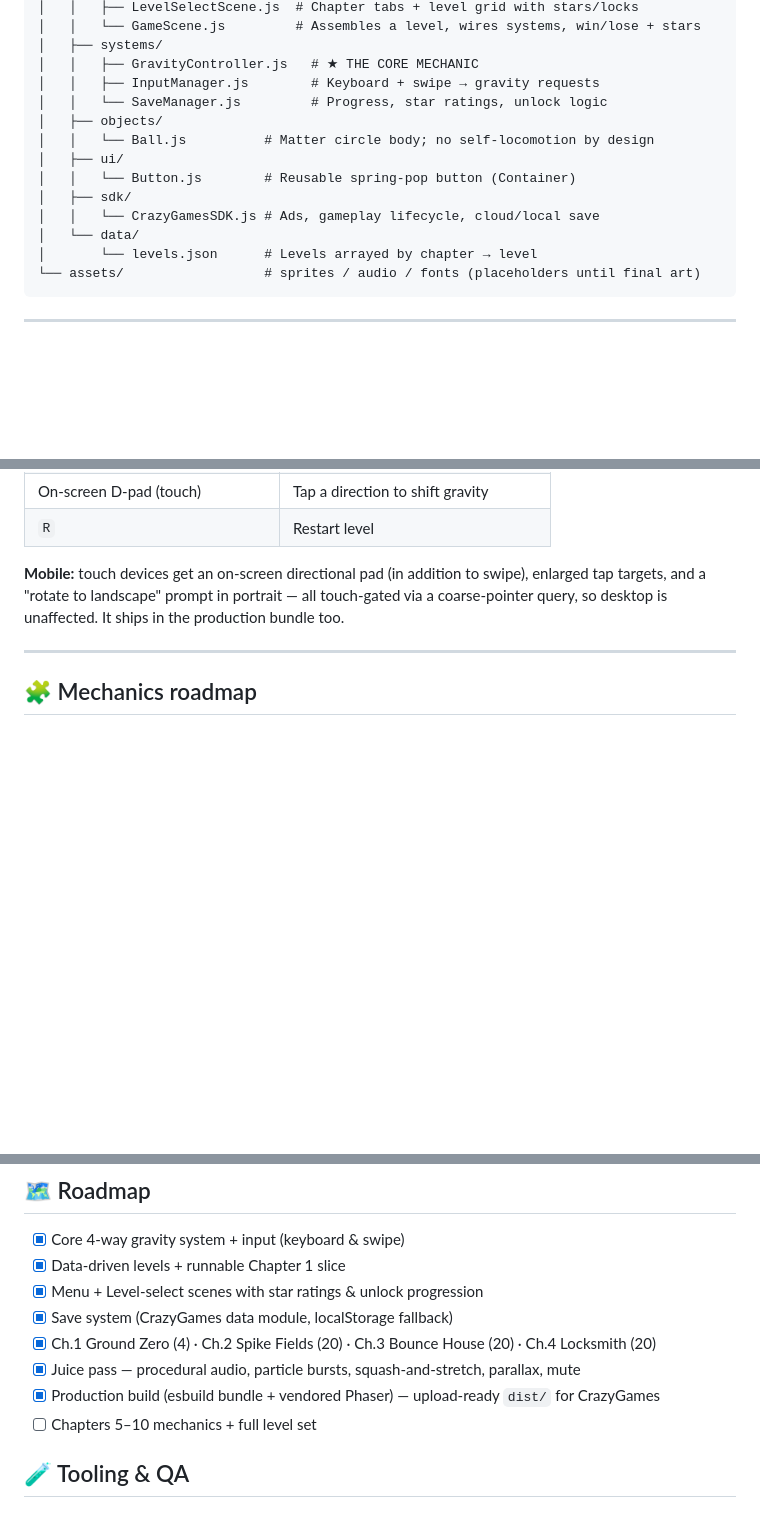
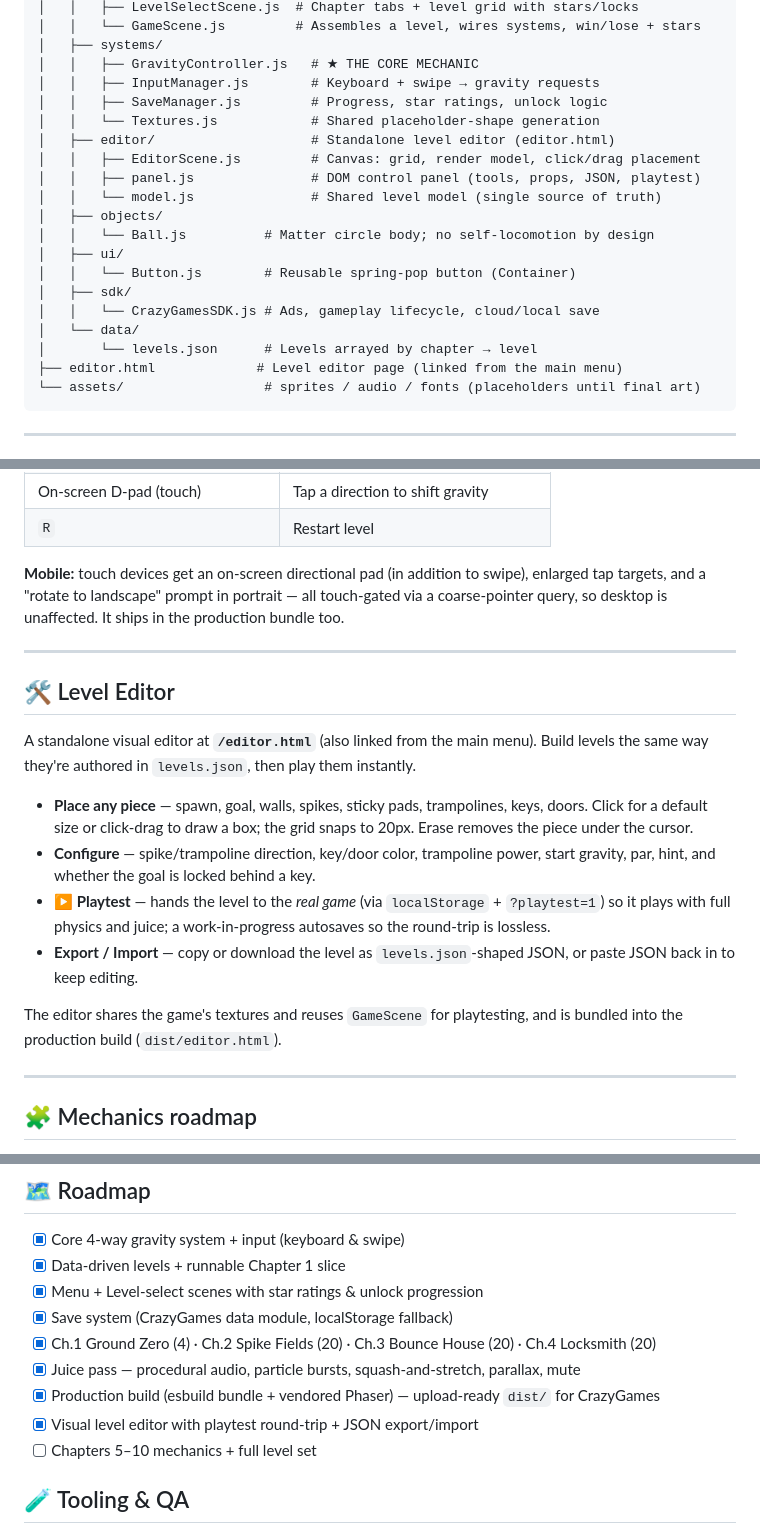
Before and after one commit to davidhamburger07/gravity-ball, a Markdown page: README.md, 3 parts joined by grey strips. Drawn GitHub-style; blank space fills up the shorter version.

Commit message:
docs: document the level editor

````diff
--- a/README.md
+++ b/README.md
@@ -103,7 +103,12 @@ gravity-ball/
 │   ├── systems/
 │   │   ├── GravityController.js   # ★ THE CORE MECHANIC
 │   │   ├── InputManager.js        # Keyboard + swipe → gravity requests
-│   │   └── SaveManager.js         # Progress, star ratings, unlock logic
+│   │   ├── SaveManager.js         # Progress, star ratings, unlock logic
+│   │   └── Textures.js            # Shared placeholder-shape generation
+│   ├── editor/                    # Standalone level editor (editor.html)
+│   │   ├── EditorScene.js         # Canvas: grid, render model, click/drag placement
+│   │   ├── panel.js               # DOM control panel (tools, props, JSON, playtest)
+│   │   └── model.js               # Shared level model (single source of truth)
 │   ├── objects/
 │   │   └── Ball.js          # Matter circle body; no self-locomotion by design
 │   ├── ui/
@@ -112,6 +117,7 @@ gravity-ball/
 │   │   └── CrazyGamesSDK.js # Ads, gameplay lifecycle, cloud/local save
 │   └── data/
 │       └── levels.json      # Levels arrayed by chapter → level
+├── editor.html             # Level editor page (linked from the main menu)
 └── assets/                  # sprites / audio / fonts (placeholders until final art)
 ```
 
@@ -129,6 +135,26 @@ gravity-ball/
 **Mobile:** touch devices get an on-screen directional pad (in addition to swipe), enlarged tap
 targets, and a "rotate to landscape" prompt in portrait — all touch-gated via a coarse-pointer
 query, so desktop is unaffected. It ships in the production bundle too.
+
+---
+
+## 🛠️ Level Editor
+
+A standalone visual editor at **`/editor.html`** (also linked from the main menu). Build levels the
+same way they're authored in `levels.json`, then play them instantly.
+
+- **Place any piece** — spawn, goal, walls, spikes, sticky pads, trampolines, keys, doors. Click for
+  a default size or click-drag to draw a box; the grid snaps to 20px. Erase removes the piece under
+  the cursor.
+- **Configure** — spike/trampoline direction, key/door color, trampoline power, start gravity, par,
+  hint, and whether the goal is locked behind a key.
+- **▶ Playtest** — hands the level to the *real game* (via `localStorage` + `?playtest=1`) so it plays
+  with full physics and juice; a work-in-progress autosaves so the round-trip is lossless.
+- **Export / Import** — copy or download the level as `levels.json`-shaped JSON, or paste JSON back
+  in to keep editing.
+
+The editor shares the game's textures and reuses `GameScene` for playtesting, and is bundled into the
+production build (`dist/editor.html`).
 
 ---
 
@@ -174,6 +200,7 @@ Full details, the mechanics library, and game-feel spec live in [`docs/GDD.md`](
 - [x] Ch.1 Ground Zero (4) · Ch.2 Spike Fields (20) · Ch.3 Bounce House (20) · Ch.4 Locksmith (20)
 - [x] Juice pass — procedural audio, particle bursts, squash-and-stretch, parallax, mute
 - [x] Production build (esbuild bundle + vendored Phaser) — upload-ready `dist/` for CrazyGames
+- [x] Visual level editor with playtest round-trip + JSON export/import
 - [ ] Chapters 5–10 mechanics + full level set
 
 ## 🧪 Tooling & QA
````
